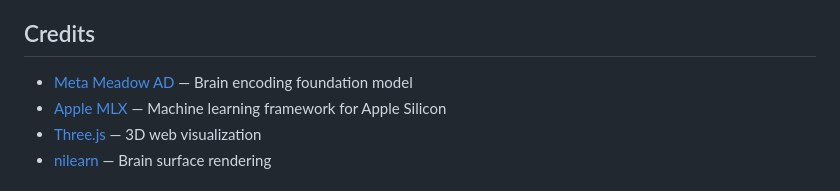
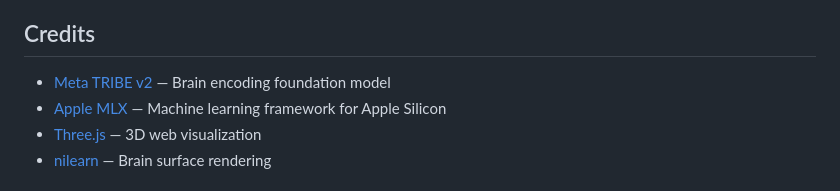
Before and after one commit to akaiHuang/meadow-ad, a Markdown page: README.md, the part around the change. Rendered like a GitHub page.

Commit message:
fix: Meta TRIBE v2 credit

```diff
--- a/README.md
+++ b/README.md
@@ -326,7 +326,7 @@ Key finding: Insula activation is **negative** — it signals "too expensive" or
 
 ## Credits
 
-- [Meta Meadow AD](https://ai.meta.com/blog/tribe-v2-brain-predictive-foundation-model/) — Brain encoding foundation model
+- [Meta TRIBE v2](https://ai.meta.com/blog/tribe-v2-brain-predictive-foundation-model/) — Brain encoding foundation model
 - [Apple MLX](https://github.com/ml-explore/mlx) — Machine learning framework for Apple Silicon
 - [Three.js](https://threejs.org/) — 3D web visualization
 - [nilearn](https://nilearn.github.io/) — Brain surface rendering
```
